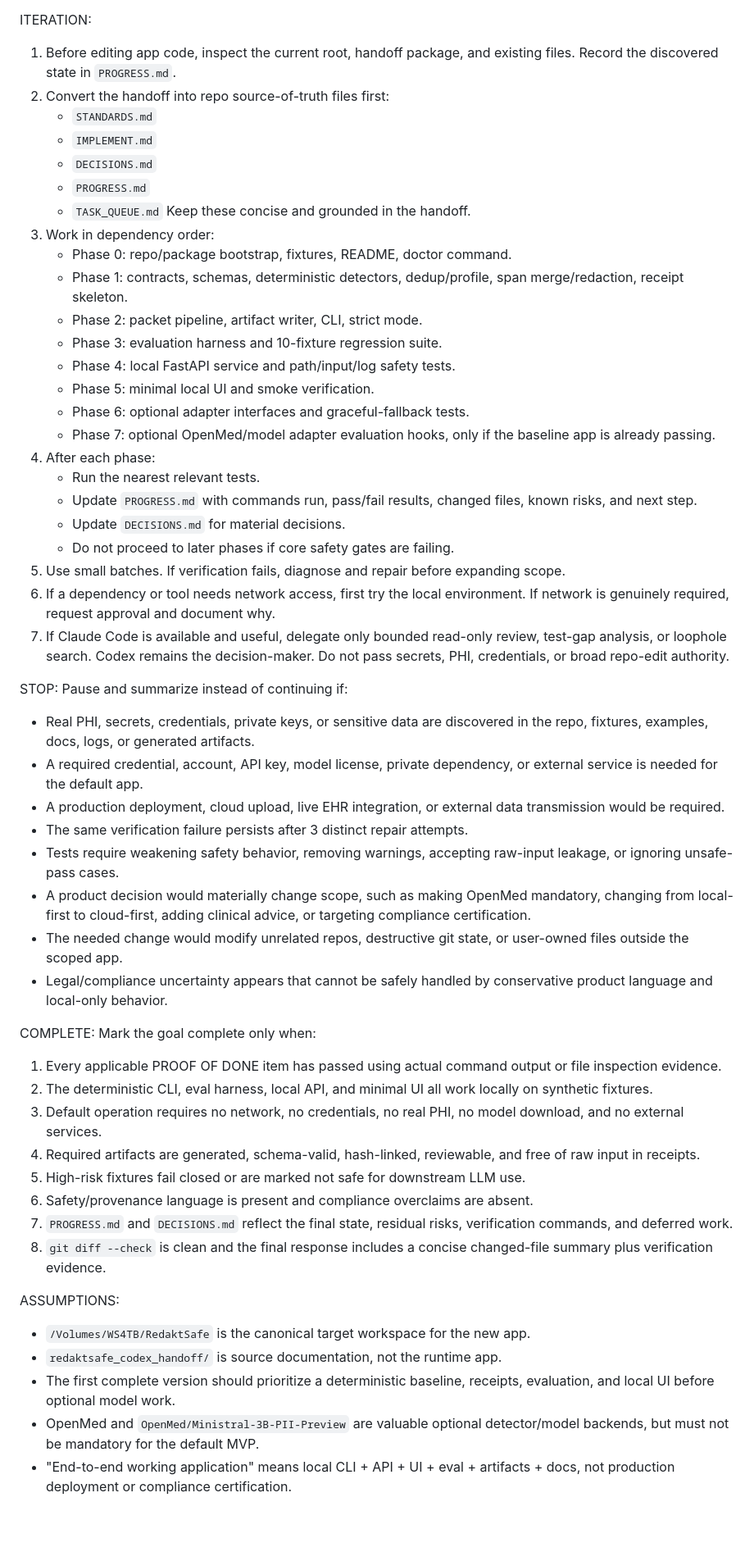
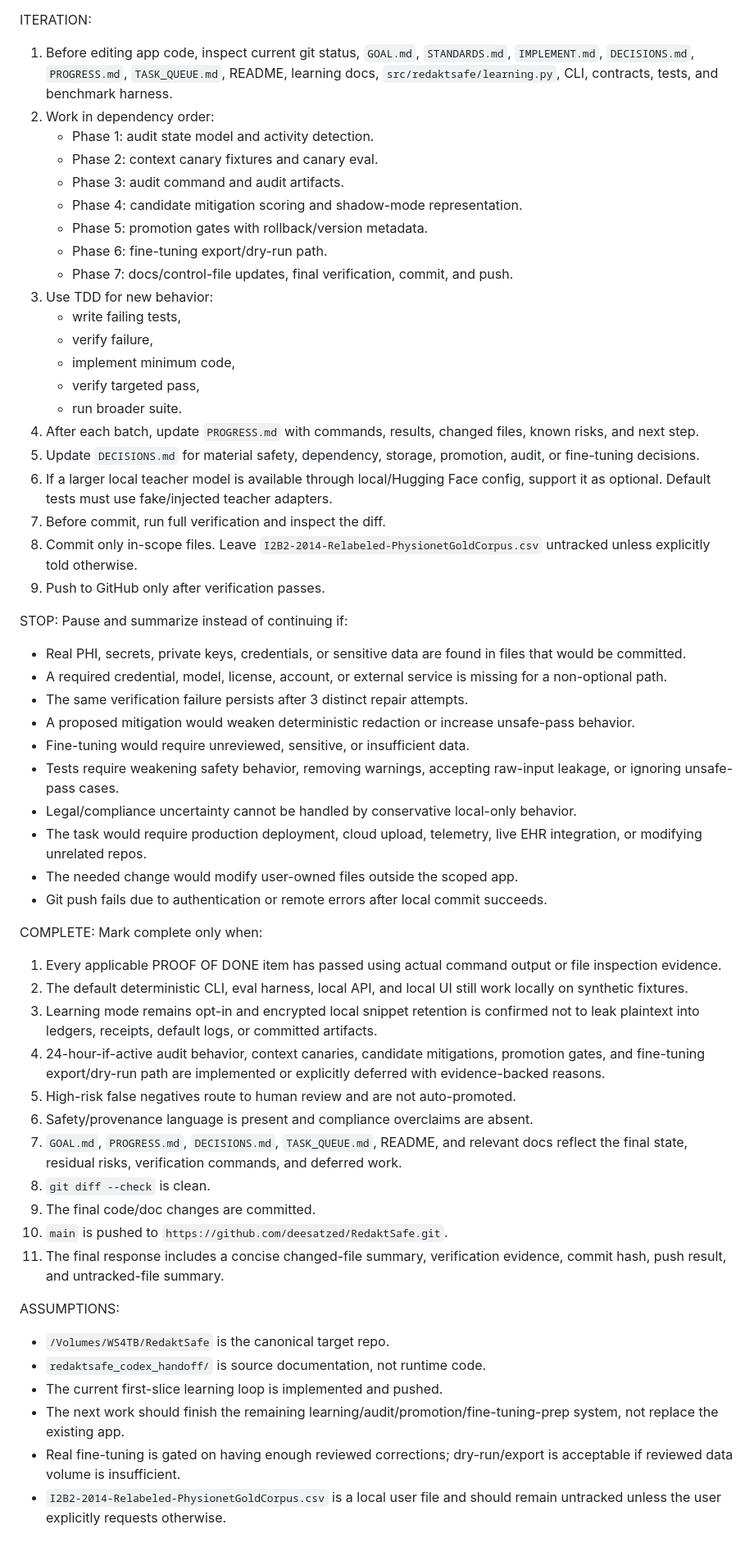
Before and after one commit to deesatzed/RedaktSafe, a Markdown page: GOAL.md, the part around one of its changes. Shown at 82% size. GitHub-like rendering; blank space fills up the shorter version.

Commit message:
Update goal for remaining learning loop

```diff
--- a/GOAL.md
+++ b/GOAL.md
@@ -187,56 +154,58 @@ SAFETY / PROVENANCE:
 
 ITERATION:
-1. Before editing app code, inspect the current root, handoff package, and existing files. Record the discovered state in `PROGRESS.md`.
-2. Convert the handoff into repo source-of-truth files first:
-   - `STANDARDS.md`
-   - `IMPLEMENT.md`
-   - `DECISIONS.md`
-   - `PROGRESS.md`
-   - `TASK_QUEUE.md`
-   Keep these concise and grounded in the handoff.
-3. Work in dependency order:
-   - Phase 0: repo/package bootstrap, fixtures, README, doctor command.
-   - Phase 1: contracts, schemas, deterministic detectors, dedup/profile, span merge/redaction, receipt skeleton.
-   - Phase 2: packet pipeline, artifact writer, CLI, strict mode.
-   - Phase 3: evaluation harness and 10-fixture regression suite.
-   - Phase 4: local FastAPI service and path/input/log safety tests.
-   - Phase 5: minimal local UI and smoke verification.
-   - Phase 6: optional adapter interfaces and graceful-fallback tests.
-   - Phase 7: optional OpenMed/model adapter evaluation hooks, only if the baseline app is already passing.
-4. After each phase:
-   - Run the nearest relevant tests.
-   - Update `PROGRESS.md` with commands run, pass/fail results, changed files, known risks, and next step.
-   - Update `DECISIONS.md` for material decisions.
-   - Do not proceed to later phases if core safety gates are failing.
-5. Use small batches. If verification fails, diagnose and repair before expanding scope.
-6. If a dependency or tool needs network access, first try the local environment. If network is genuinely required, request approval and document why.
-7. If Claude Code is available and useful, delegate only bounded read-only review, test-gap analysis, or loophole search. Codex remains the decision-maker. Do not pass secrets, PHI, credentials, or broad repo-edit authority.
+1. Before editing app code, inspect current git status, `GOAL.md`, `STANDARDS.md`, `IMPLEMENT.md`, `DECISIONS.md`, `PROGRESS.md`, `TASK_QUEUE.md`, README, learning docs, `src/redaktsafe/learning.py`, CLI, contracts, tests, and benchmark harness.
+2. Work in dependency order:
+   - Phase 1: audit state model and activity detection.
+   - Phase 2: context canary fixtures and canary eval.
+   - Phase 3: audit command and audit artifacts.
+   - Phase 4: candidate mitigation scoring and shadow-mode representation.
+   - Phase 5: promotion gates with rollback/version metadata.
+   - Phase 6: fine-tuning export/dry-run path.
+   - Phase 7: docs/control-file updates, final verification, commit, and push.
+3. Use TDD for new behavior:
+   - write failing tests,
+   - verify failure,
+   - implement minimum code,
+   - verify targeted pass,
+   - run broader suite.
+4. After each batch, update `PROGRESS.md` with commands, results, changed files, known risks, and next step.
+5. Update `DECISIONS.md` for material safety, dependency, storage, promotion, audit, or fine-tuning decisions.
+6. If a larger local teacher model is available through local/Hugging Face config, support it as optional. Default tests must use fake/injected teacher adapters.
+7. Before commit, run full verification and inspect the diff.
+8. Commit only in-scope files. Leave `I2B2-2014-Relabeled-PhysionetGoldCorpus.csv` untracked unless explicitly told otherwise.
+9. Push to GitHub only after verification passes.
 
 STOP:
 Pause and summarize instead of continuing if:
-- Real PHI, secrets, credentials, private keys, or sensitive data are discovered in the repo, fixtures, examples, docs, logs, or generated artifacts.
-- A required credential, account, API key, model license, private dependency, or external service is needed for the default app.
-- A production deployment, cloud upload, live EHR integration, or external data transmission would be required.
+- Real PHI, secrets, private keys, credentials, or sensitive data are found in files that would be committed.
+- A required credential, model, license, account, or external service is missing for a non-optional path.
 - The same verification failure persists after 3 distinct repair attempts.
+- A proposed mitigation would weaken deterministic redaction or increase unsafe-pass behavior.
+- Fine-tuning would require unreviewed, sensitive, or insufficient data.
 - Tests require weakening safety behavior, removing warnings, accepting raw-input leakage, or ignoring unsafe-pass cases.
-- A product decision would materially change scope, such as making OpenMed mandatory, changing from local-first to cloud-first, adding clinical advice, or targeting compliance certification.
-- The needed change would modify unrelated repos, destructive git state, or user-owned files outside the scoped app.
-- Legal/compliance uncertainty appears that cannot be safely handled by conservative product language and local-only behavior.
+- Legal/compliance uncertainty cannot be handled by conservative local-only behavior.
+- The task would require production deployment, cloud upload, telemetry, live EHR integration, or modifying unrelated repos.
+- The needed change would modify user-owned files outside the scoped app.
+- Git push fails due to authentication or remote errors after local commit succeeds.
 
 COMPLETE:
-Mark the goal complete only when:
+Mark complete only when:
 1. Every applicable PROOF OF DONE item has passed using actual command output or file inspection evidence.
-2. The deterministic CLI, eval harness, local API, and minimal UI all work locally on synthetic fixtures.
-3. Default operation requires no network, no credentials, no real PHI, no model download, and no external services.
-4. Required artifacts are generated, schema-valid, hash-linked, reviewable, and free of raw input in receipts.
-5. High-risk fixtures fail closed or are marked not safe for downstream LLM use.
+2. The default deterministic CLI, eval harness, local API, and local UI still work locally on synthetic fixtures.
+3. Learning mode remains opt-in and encrypted local snippet retention is confirmed not to leak plaintext into ledgers, receipts, default logs, or committed artifacts.
+4. 24-hour-if-active audit behavior, context canaries, candidate mitigations, promotion gates, and fine-tuning export/dry-run path are implemented or explicitly deferred with evidence-backed reasons.
+5. High-risk false negatives route to human review and are not auto-promoted.
 6. Safety/provenance language is present and compliance overclaims are absent.
-7. `PROGRESS.md` and `DECISIONS.md` reflect the final state, residual risks, verification commands, and deferred work.
-8. `git diff --check` is clean and the final response includes a concise changed-file summary plus verification evidence.
+7. `GOAL.md`, `PROGRESS.md`, `DECISIONS.md`, `TASK_QUEUE.md`, README, and relevant docs reflect the final state, residual risks, verification commands, and deferred work.
+8. `git diff --check` is clean.
+9. The final code/doc changes are committed.
+10. `main` is pushed to `https://github.com/deesatzed/RedaktSafe.git`.
+11. The final response includes a concise changed-file summary, verification evidence, commit hash, push result, and untracked-file summary.
 
 ASSUMPTIONS:
-- `/Volumes/WS4TB/RedaktSafe` is the canonical target workspace for the new app.
-- `redaktsafe_codex_handoff/` is source documentation, not the runtime app.
-- The first complete version should prioritize a deterministic baseline, receipts, evaluation, and local UI before optional model work.
-- OpenMed and `OpenMed/Ministral-3B-PII-Preview` are valuable optional detector/model backends, but must not be mandatory for the default MVP.
-- "End-to-end working application" means local CLI + API + UI + eval + artifacts + docs, not production deployment or compliance certification.
+- `/Volumes/WS4TB/RedaktSafe` is the canonical target repo.
+- `redaktsafe_codex_handoff/` is source documentation, not runtime code.
+- The current first-slice learning loop is implemented and pushed.
+- The next work should finish the remaining learning/audit/promotion/fine-tuning-prep system, not replace the existing app.
+- Real fine-tuning is gated on having enough reviewed corrections; dry-run/export is acceptable if reviewed data volume is insufficient.
+- `I2B2-2014-Relabeled-PhysionetGoldCorpus.csv` is a local user file and should remain untracked unless the user explicitly requests otherwise.
```
Also changed, not shown: other parts of GOAL.md (+120 -153 lines).
